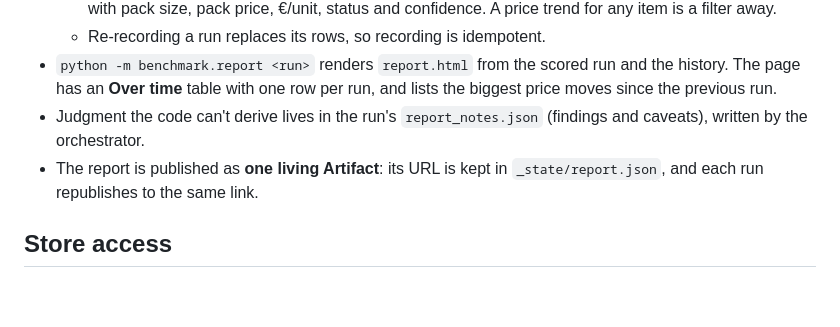
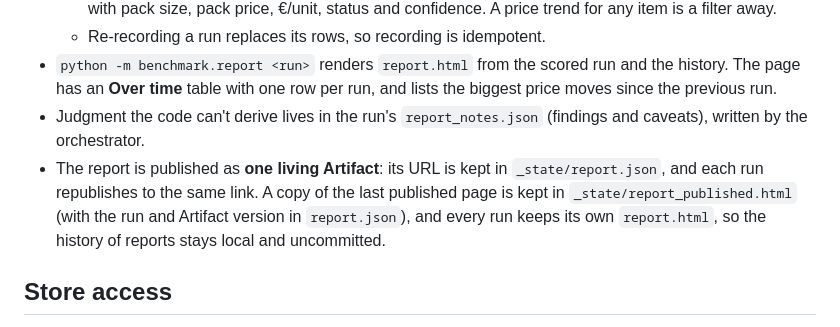
Before and after one commit to ferraroroberto/grocery-shopping-automation, a Markdown page: docs/supermarket-benchmark.md, the part around the change. GitHub-like rendering; blank space fills up the shorter version.

Commit message:
docs: keep a local copy of the published benchmark report
- the living Artifact is the shared view; a gitignored copy in
  _state/ keeps the last published page (and its run/version) for
  future runs even if the Artifact is lost

```diff
--- a/docs/supermarket-benchmark.md
+++ b/docs/supermarket-benchmark.md
@@ -84,7 +84,7 @@ The baseline store's own items are never researched: the scorer uses `basket.jso
   - Re-recording a run replaces its rows, so recording is idempotent.
 - `python -m benchmark.report <run>` renders `report.html` from the scored run and the history. The page has an **Over time** table with one row per run, and lists the biggest price moves since the previous run.
 - Judgment the code can't derive lives in the run's `report_notes.json` (findings and caveats), written by the orchestrator.
-- The report is published as **one living Artifact**: its URL is kept in `_state/report.json`, and each run republishes to the same link.
+- The report is published as **one living Artifact**: its URL is kept in `_state/report.json`, and each run republishes to the same link. A copy of the last published page is kept in `_state/report_published.html` (with the run and Artifact version in `report.json`), and every run keeps its own `report.html`, so the history of reports stays local and uncommitted.
 
 ## Store access
 
```
Also changed, not shown: 1 other file.
